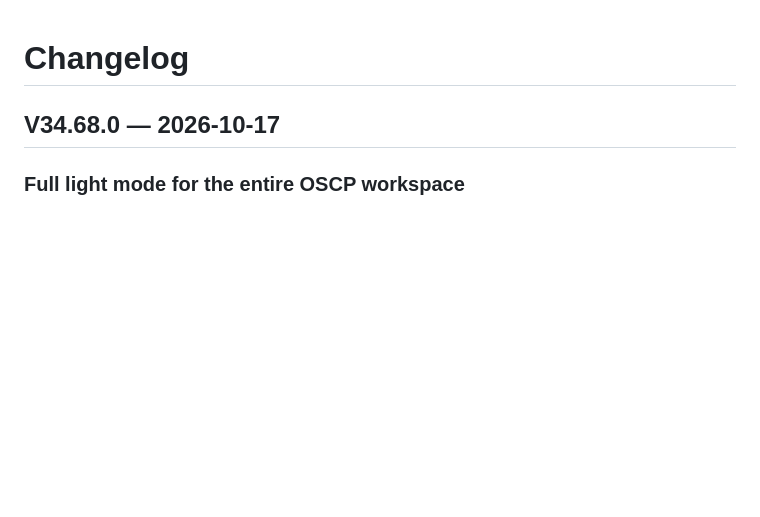
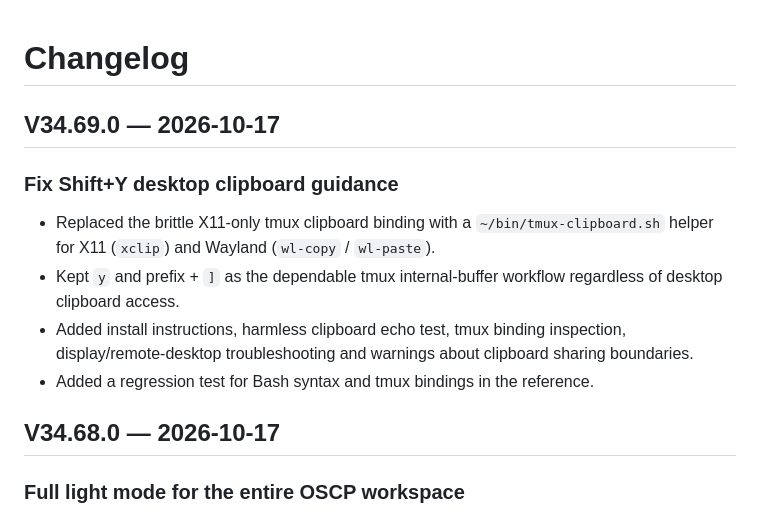
Before and after one commit to anupamjaiswall/OSCP-web-app, a Markdown page: CHANGELOG.md, the part around the change. Rendered like a GitHub page; blank space fills up the shorter version.

Commit message:
fix: V34.69 portable tmux clipboard and exam-time fallback

```diff
--- a/CHANGELOG.md
+++ b/CHANGELOG.md
@@ -1,4 +1,13 @@
 # Changelog
+
+## V34.69.0 — 2026-10-17
+
+### Fix Shift+Y desktop clipboard guidance
+- Replaced the brittle X11-only tmux clipboard binding with a `~/bin/tmux-clipboard.sh` helper for X11 (`xclip`) and Wayland (`wl-copy` / `wl-paste`).
+- Kept `y` and prefix + `]` as the dependable tmux internal-buffer workflow regardless of desktop clipboard access.
+- Added install instructions, harmless clipboard echo test, tmux binding inspection, display/remote-desktop troubleshooting and warnings about clipboard sharing boundaries.
+- Added a regression test for Bash syntax and tmux bindings in the reference.
+
 
 ## V34.68.0 — 2026-10-17
 
```
